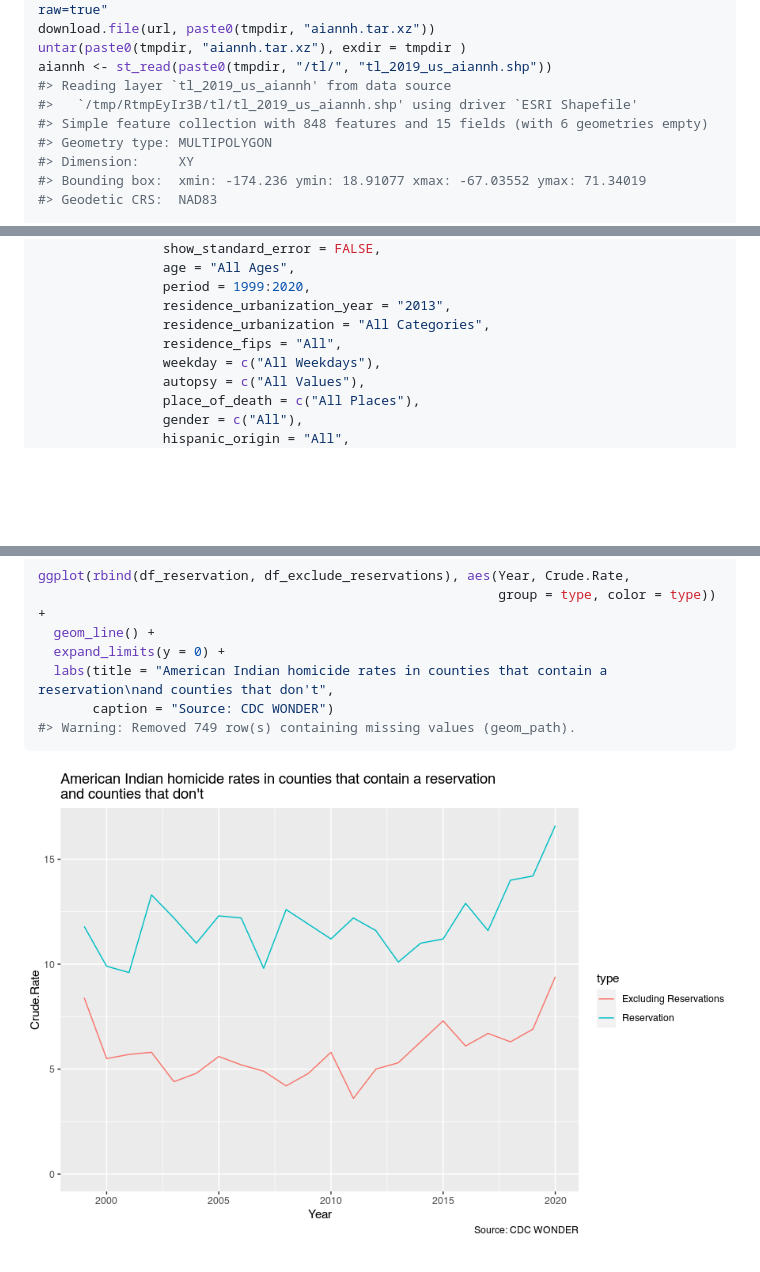
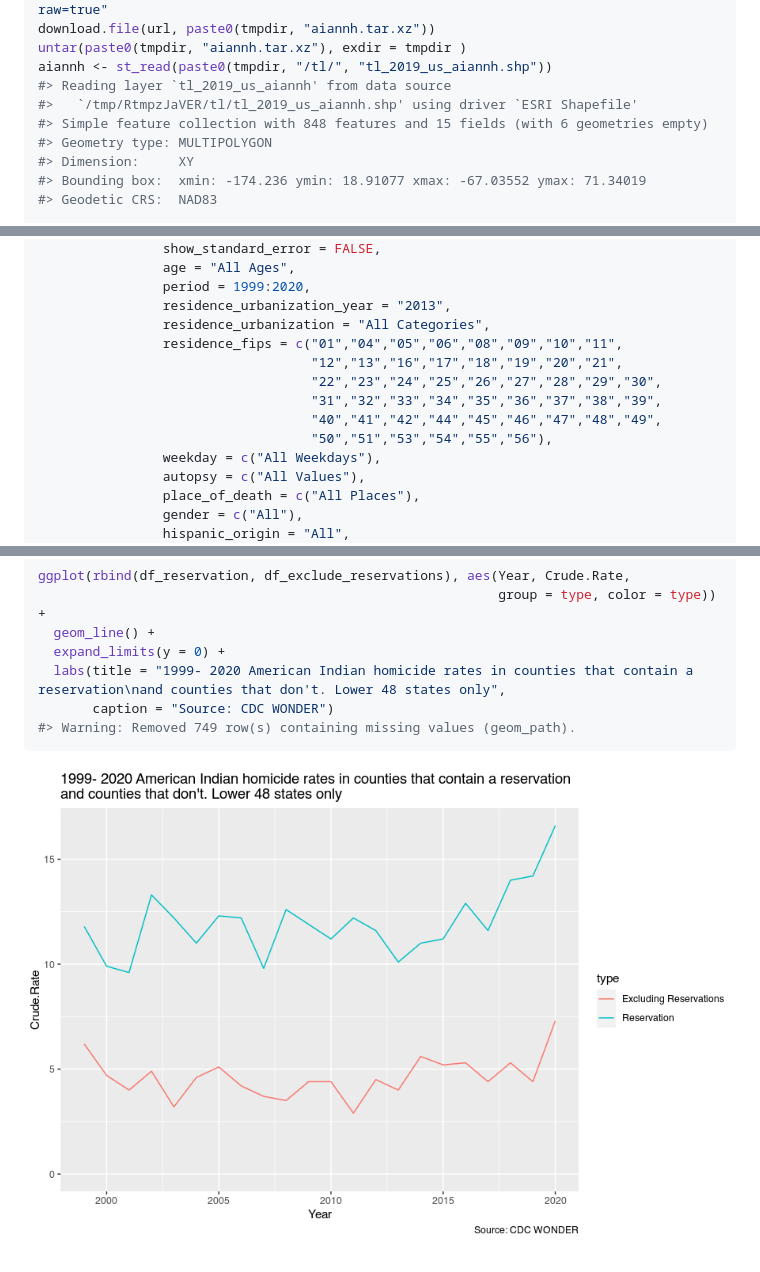
Before and after one commit to yukatapangolin/tothewonder, a Markdown page: vignettes/Indian_Reservations_and_Homicides.md, 3 parts joined by grey strips. Rendered like a GitHub page; pictures changed too: vignettes/figures/indian-reservations-in_out_reservations-1.png; blank space fills up the shorter version.

Commit message:
Restrict the Indian R. data to lower 48 states only

````diff
--- a/vignettes/Indian_Reservations_and_Homicides.md
+++ b/vignettes/Indian_Reservations_and_Homicides.md
@@ -30,7 +30,7 @@ download.file(url, paste0(tmpdir, "aiannh.tar.xz"))
 untar(paste0(tmpdir, "aiannh.tar.xz"), exdir = tmpdir )
 aiannh <- st_read(paste0(tmpdir, "/tl/", "tl_2019_us_aiannh.shp"))
 #> Reading layer `tl_2019_us_aiannh' from data source
-#>   `/tmp/RtmpEyIr3B/tl/tl_2019_us_aiannh.shp' using driver `ESRI Shapefile'
+#>   `/tmp/RtmpzJaVER/tl/tl_2019_us_aiannh.shp' using driver `ESRI Shapefile'
 #> Simple feature collection with 848 features and 15 fields (with 6 geometries empty)
 #> Geometry type: MULTIPOLYGON
 #> Dimension:     XY
@@ -105,7 +105,12 @@ df_all <- ucd99(wonder_url = wonder_url,
                 period = 1999:2020,
                 residence_urbanization_year = "2013",
                 residence_urbanization = "All Categories",
-                residence_fips = "All",
+                residence_fips = c("01","04","05","06","08","09","10","11",
+                                   "12","13","16","17","18","19","20","21",
+                                   "22","23","24","25","26","27","28","29","30",
+                                   "31","32","33","34","35","36","37","38","39",
+                                   "40","41","42","44","45","46","47","48","49",
+                                   "50","51","53","54","55","56"),
                 weekday = c("All Weekdays"),
                 autopsy = c("All Values"),
                 place_of_death = c("All Places"),
@@ -153,7 +158,7 @@ ggplot(rbind(df_reservation, df_exclude_reservations), aes(Year, Crude.Rate,
                                                            group = type, color = type)) +
   geom_line() +
   expand_limits(y = 0) +
-  labs(title = "American Indian homicide rates in counties that contain a reservation\nand counties that don't",
+  labs(title = "1999- 2020 American Indian homicide rates in counties that contain a reservation\nand counties that don't. Lower 48 states only",
        caption = "Source: CDC WONDER")
 #> Warning: Removed 749 row(s) containing missing values (geom_path).
 ```
````
Also changed, not shown: 2 other files.
